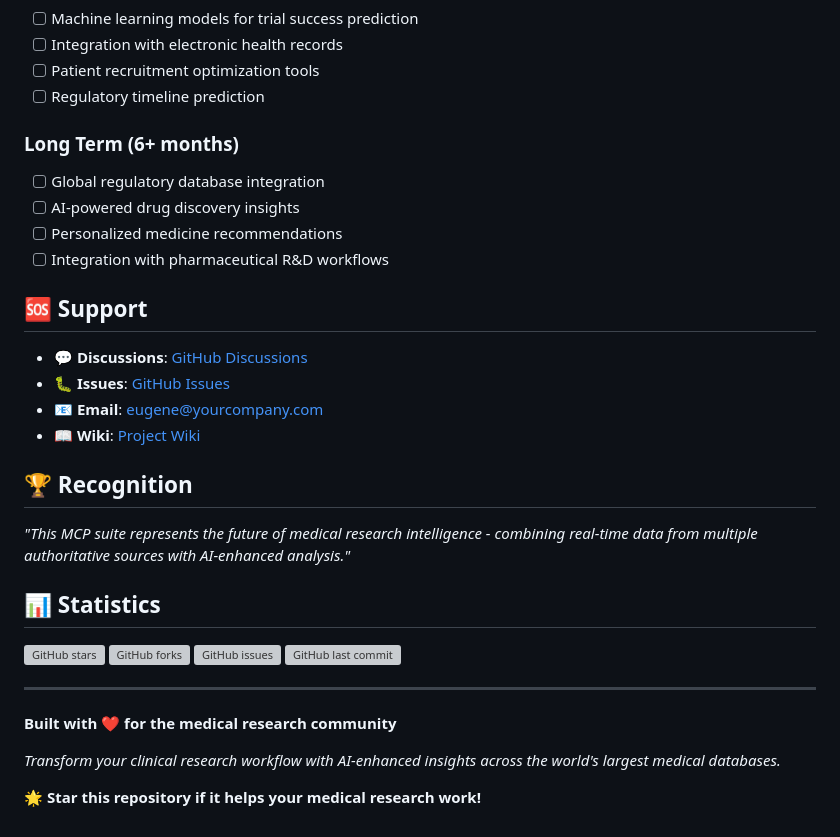
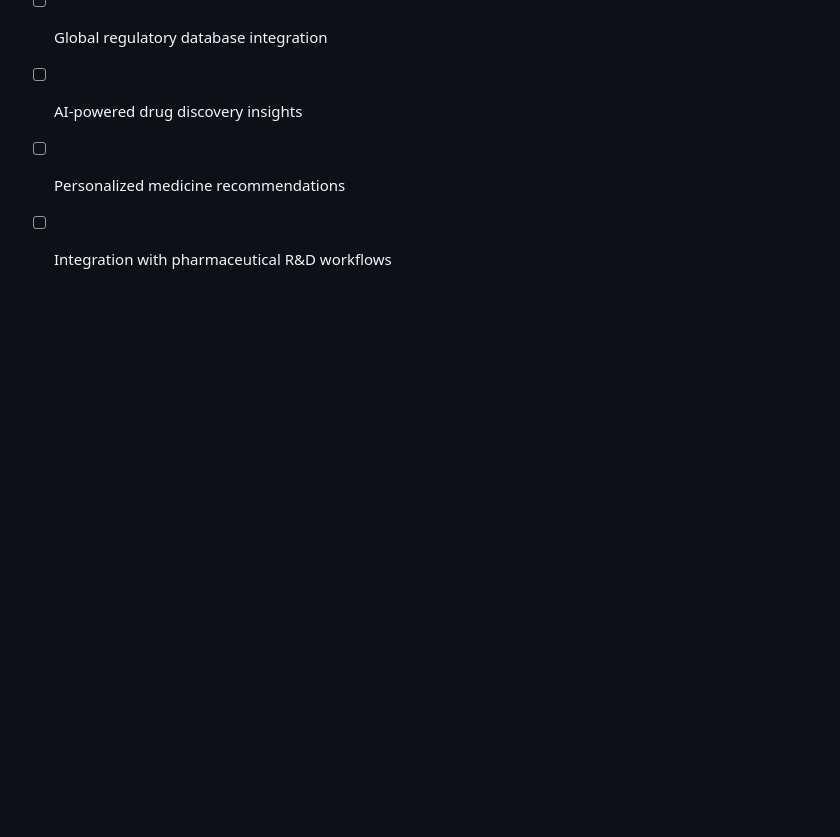
Before and after one commit to ezhou89/medical-research-mcp-suite, a Markdown page: README.md, the part around the change. GitHub-like rendering; blank space fills up the shorter version; grey boxes are pictures that could not be loaded.

```diff
--- a/README.md
+++ b/README.md
@@ -254,29 +254,3 @@ This project is licensed under the MIT License - see the [LICENSE](LICENSE) file
 - [ ] AI-powered drug discovery insights
 - [ ] Personalized medicine recommendations
 - [ ] Integration with pharmaceutical R&D workflows
-
-## 🆘 Support
-
-- **💬 Discussions**: [GitHub Discussions](https://github.com/eugenezhou/medical-research-mcp-suite/discussions)
-- **🐛 Issues**: [GitHub Issues](https://github.com/eugenezhou/medical-research-mcp-suite/issues)
-- **📧 Email**: eugene@yourcompany.com
-- **📖 Wiki**: [Project Wiki](https://github.com/eugenezhou/medical-research-mcp-suite/wiki)
-
-## 🏆 Recognition
-
-*"This MCP suite represents the future of medical research intelligence - combining real-time data from multiple authoritative sources with AI-enhanced analysis."*
-
-## 📊 Statistics
-
-![GitHub stars](https://img.shields.io/github/stars/eugenezhou/medical-research-mcp-suite)
-![GitHub forks](https://img.shields.io/github/forks/eugenezhou/medical-research-mcp-suite)
-![GitHub issues](https://img.shields.io/github/issues/eugenezhou/medical-research-mcp-suite)
-![GitHub last commit](https://img.shields.io/github/last-commit/eugenezhou/medical-research-mcp-suite)
-
----
-
-**Built with ❤️ for the medical research community**
-
-*Transform your clinical research workflow with AI-enhanced insights across the world's largest medical databases.*
-
-**🌟 Star this repository if it helps your medical research work!**
```
